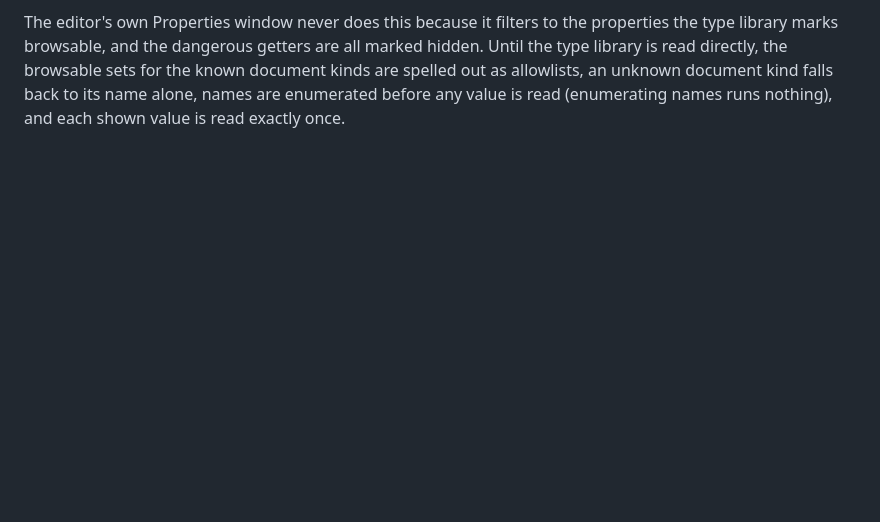
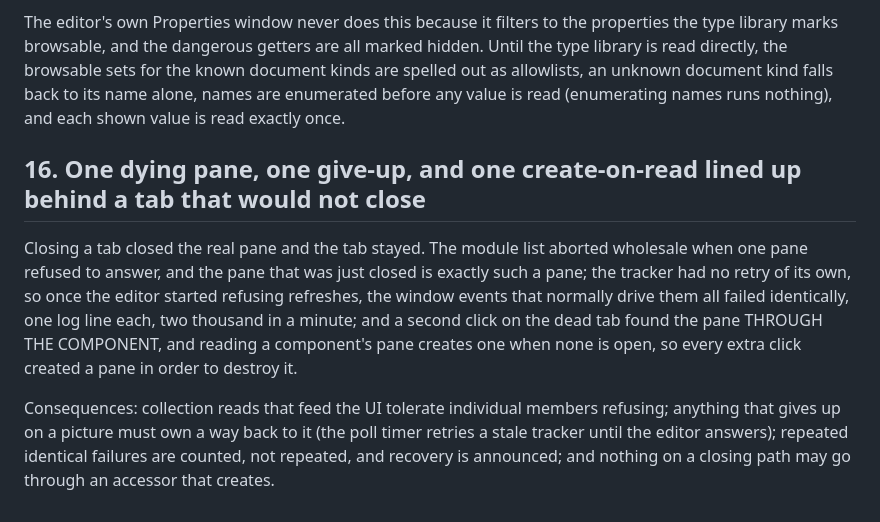
Before and after one commit to WilliamSmithEdward/xlide_vbide, a Markdown page: docs/lessons.md, the part around the change. Drawn GitHub-style; blank space fills up the shorter version.

Commit message:
Record the tab-close lesson

```diff
--- a/docs/lessons.md
+++ b/docs/lessons.md
@@ -187,3 +187,17 @@ library marks browsable, and the dangerous getters are all marked hidden. Until
 is read directly, the browsable sets for the known document kinds are spelled out as allowlists,
 an unknown document kind falls back to its name alone, names are enumerated before any value is
 read (enumerating names runs nothing), and each shown value is read exactly once.
+
+## 16. One dying pane, one give-up, and one create-on-read lined up behind a tab that would not close
+
+Closing a tab closed the real pane and the tab stayed. The module list aborted wholesale when one
+pane refused to answer, and the pane that was just closed is exactly such a pane; the tracker had
+no retry of its own, so once the editor started refusing refreshes, the window events that
+normally drive them all failed identically, one log line each, two thousand in a minute; and a
+second click on the dead tab found the pane THROUGH THE COMPONENT, and reading a component's pane
+creates one when none is open, so every extra click created a pane in order to destroy it.
+
+Consequences: collection reads that feed the UI tolerate individual members refusing; anything
+that gives up on a picture must own a way back to it (the poll timer retries a stale tracker
+until the editor answers); repeated identical failures are counted, not repeated, and recovery is
+announced; and nothing on a closing path may go through an accessor that creates.
```
